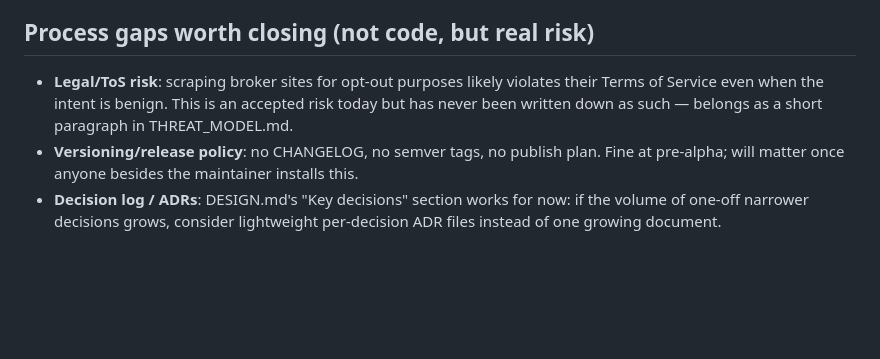
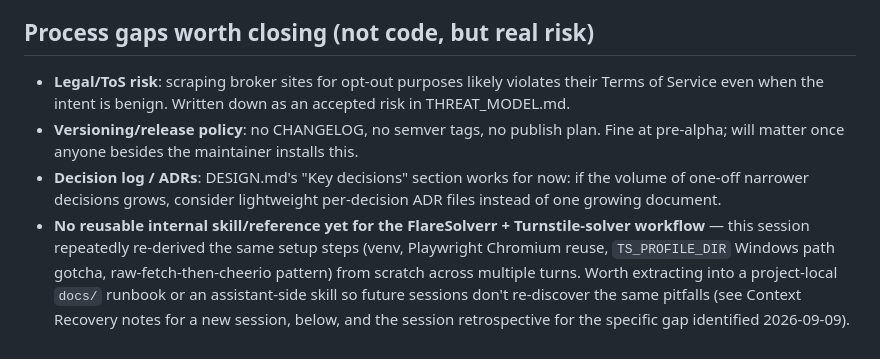
Before and after one commit to OptOutOS/optoutos, a Markdown page: docs/ROADMAP.md, the part around one of its changes. GitHub-like rendering; blank space fills up the shorter version.

```diff
--- a/docs/ROADMAP.md
+++ b/docs/ROADMAP.md
@@ -76,12 +102,19 @@ judge this tool on don't exist yet for most brokers.
 ## Process gaps worth closing (not code, but real risk)
 
 - **Legal/ToS risk**: scraping broker sites for opt-out purposes likely
-  violates their Terms of Service even when the intent is benign. This is
-  an accepted risk today but has never been written down as such — belongs
-  as a short paragraph in THREAT_MODEL.md.
+  violates their Terms of Service even when the intent is benign. Written
+  down as an accepted risk in THREAT_MODEL.md.
 - **Versioning/release policy**: no CHANGELOG, no semver tags, no publish
   plan. Fine at pre-alpha; will matter once anyone besides the maintainer
   installs this.
 - **Decision log / ADRs**: DESIGN.md's "Key decisions" section works for
   now: if the volume of one-off narrower decisions grows, consider
   lightweight per-decision ADR files instead of one growing document.
+- **No reusable internal skill/reference yet for the FlareSolverr +
+  Turnstile-solver workflow** — this session repeatedly re-derived the same
+  setup steps (venv, Playwright Chromium reuse, `TS_PROFILE_DIR` Windows
+  path gotcha, raw-fetch-then-cheerio pattern) from scratch across multiple
+  turns. Worth extracting into a project-local `docs/` runbook or an
+  assistant-side skill so future sessions don't re-discover the same
+  pitfalls (see Context Recovery notes for a new session, below, and the
+  session retrospective for the specific gap identified 2026-09-09).
```
Also changed, not shown: other parts of docs/ROADMAP.md (+61 -35 lines).
